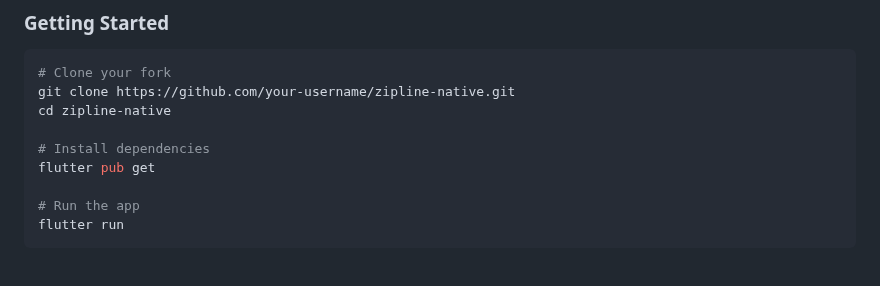
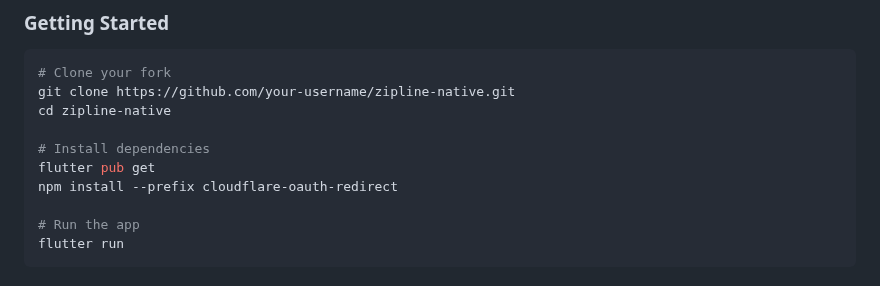
Before and after one commit to nikolanovoselec/zipline-native, a Markdown page: CONTRIBUTING.md, the part around the change. Drawn GitHub-style.

Commit message:
docs: mention worker npm install

```diff
--- a/CONTRIBUTING.md
+++ b/CONTRIBUTING.md
@@ -59,6 +59,7 @@ cd zipline-native
 
 # Install dependencies
 flutter pub get
+npm install --prefix cloudflare-oauth-redirect
 
 # Run the app
 flutter run
```
